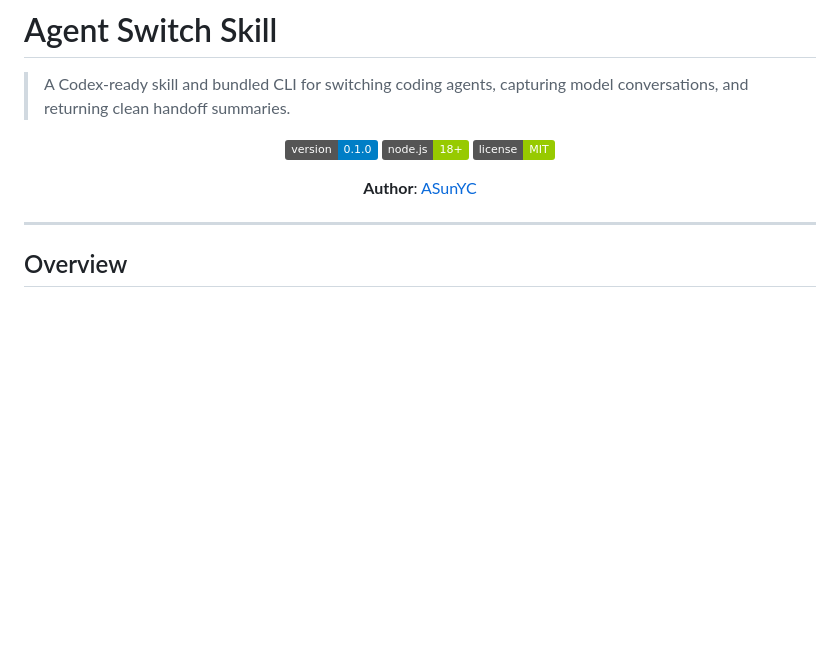
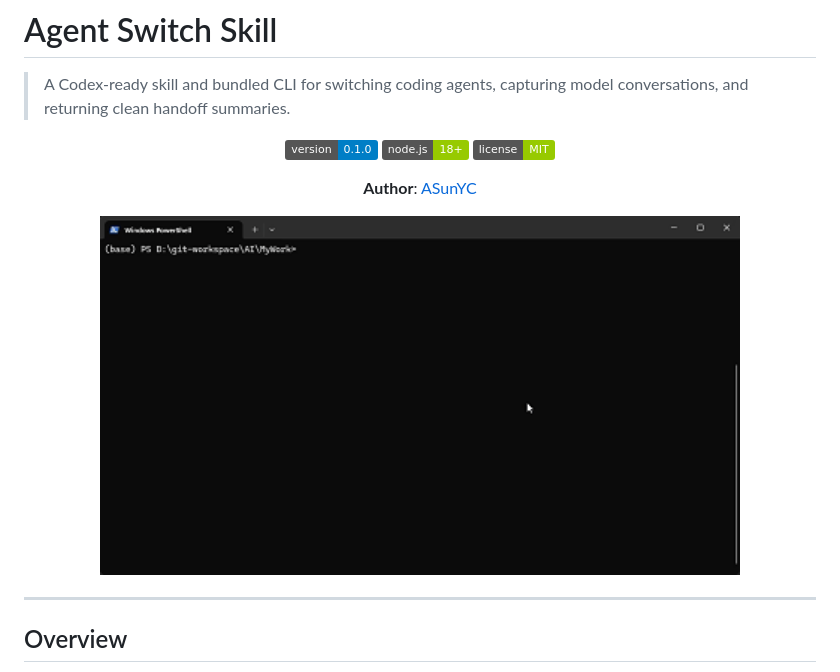
Before and after one commit to ASunYC/agent-switch-skill, a Markdown page: README.md, the part around the change. Rendered like a GitHub page; pictures changed too: help.gif (added); badges without logos; blank space fills up the shorter version.

Commit message:
docs: add demo gif to README header
Co-Authored-By: Claude Opus 4.7 (1M context) <noreply@anthropic.com>

```diff
--- a/README.md
+++ b/README.md
@@ -7,6 +7,8 @@
 <img alt="Version" src="https://img.shields.io/badge/version-0.1.0-blue.svg"> <img alt="Node.js" src="https://img.shields.io/badge/node.js-18+-green.svg"> <img alt="License" src="https://img.shields.io/badge/license-MIT-green.svg">
 
 **Author**: [ASunYC](https://github.com/ASunYC)
+
+<img src="help.gif" alt="agent-switch demo" width="640">
 
 </div>
 
```
